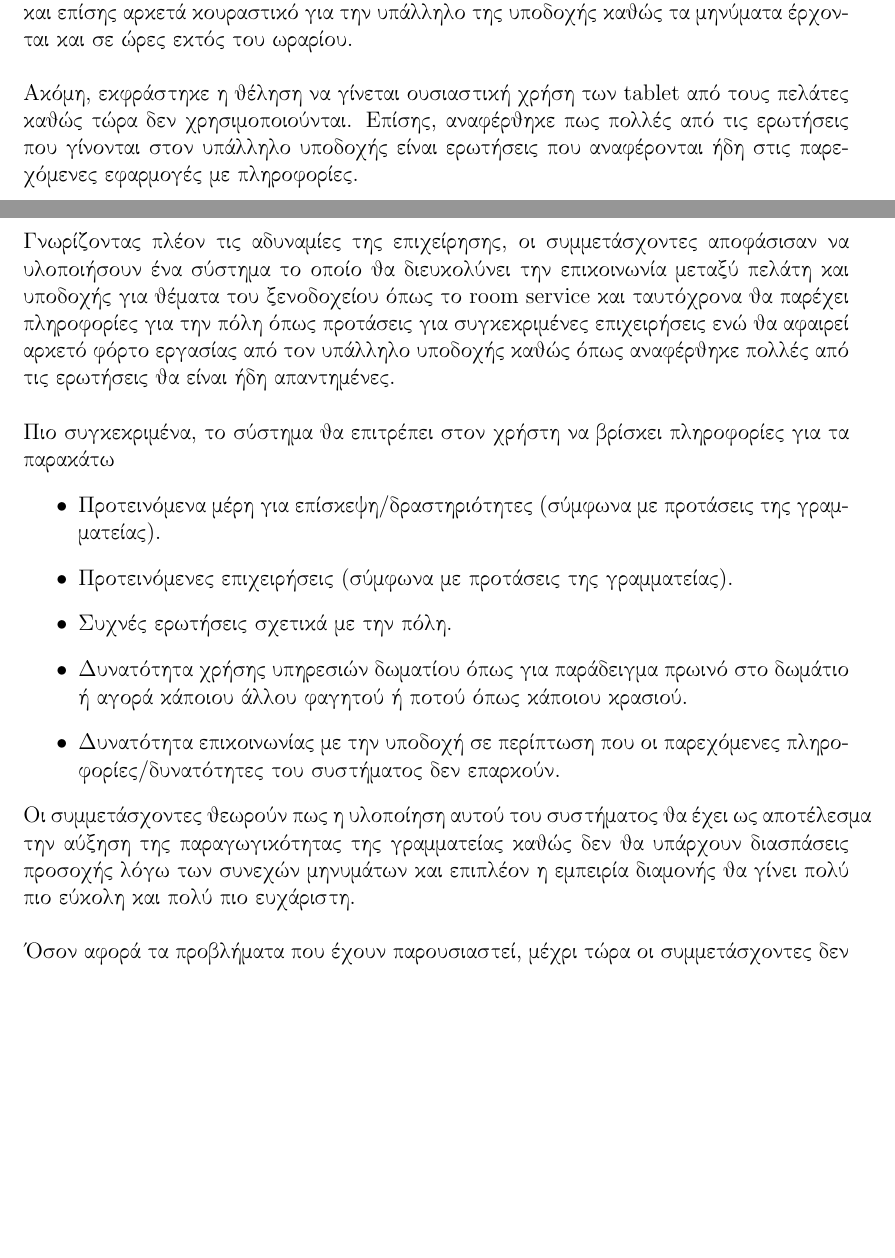
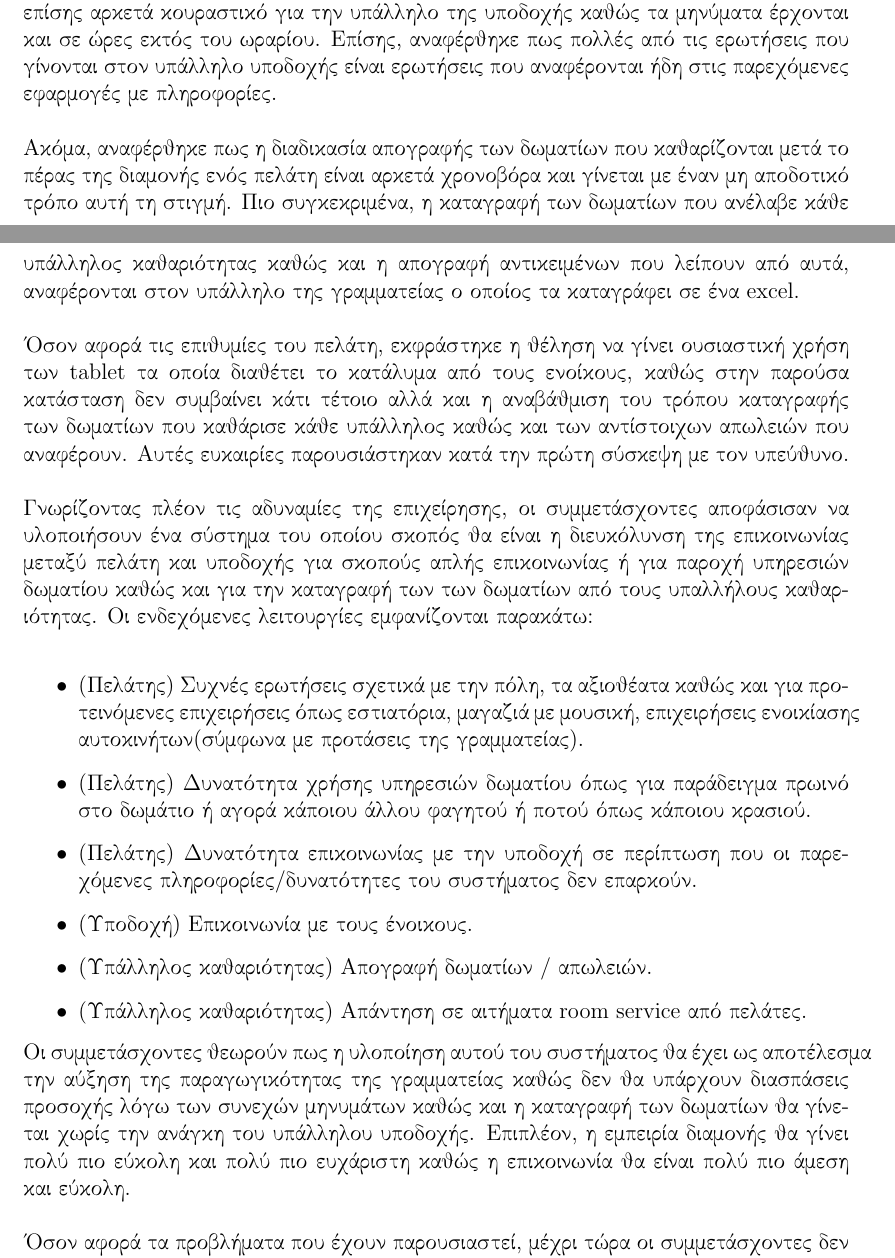
Before and after one commit to AlexanderStavrop/Requirement-Analysis-and-Systems-Design-using-UML, a LaTeX document (Πρώτη αναφορά/main_file.tex, which reads Πρώτη αναφορά/Chapters/chapter1.tex): two parts of pages 2 and 3 of 3, joined at a grey line, cut so that both start at the same text, the shorter picture padded with empty space. Compiled offline with pdfLaTeX.

Commit message:
Initial review done

```diff
--- a/Πρώτη αναφορά/Chapters/chapter1.tex
+++ b/Πρώτη αναφορά/Chapters/chapter1.tex
@@ -26,27 +26,29 @@
 Δόθηκε ιδιαίτερη βάση στις παροχές που προσφέρει το κατάλυμα και ειδικότερα σε αυτές που ανεβάζουν την κατηγορία ενός καταλύματος. Πιο συγκεκριμένα, διαθέτει έξυπνες λάμπες, smart tv, έξυπνους θερμοστάτες και tablet για την χρήση από του πελάτες.\\
 
 \noindent
-Όσον αφορά τα προβλήματα που αντιμετωπίζει η επιχείρηση. Αναφέρθηκαν προβλήματά μεταξύ της επικοινωνίας των πελατών και της υποδοχής καθώς πέραν του τηλεφώνου δεν υπάρχει άλλος τρόπος άμεσης επικοινωνίας με αποτέλεσμα πολλοί από τους πελάτες να επικοινωνούν με την εκπρόσωπο που είναι και η υπάλληλος της υποδοχής μέσω εφαρμογών όπως το Whats app και το viber. Αυτό αρχικά χαρακτηρίστηκε ως αντιεπαγγελματικό και επίσης αρκετά κουραστικό για την υπάλληλο της υποδοχής καθώς τα μηνύματα έρχονται και σε ώρες εκτός του ωραρίου. \\
+Όσον αφορά τα προβλήματα που αντιμετωπίζει η επιχείρηση. Αναφέρθηκαν προβλήματά μεταξύ της επικοινωνίας των πελατών και της υποδοχής καθώς πέραν του τηλεφώνου δεν υπάρχει άλλος τρόπος άμεσης επικοινωνίας με αποτέλεσμα πολλοί από τους πελάτες να επικοινωνούν με την εκπρόσωπο που είναι και η υπάλληλος της υποδοχής μέσω εφαρμογών όπως το Whats app και το viber. Αυτό αρχικά χαρακτηρίστηκε ως αντιεπαγγελματικό και επίσης αρκετά κουραστικό για την υπάλληλο της υποδοχής καθώς τα μηνύματα έρχονται και σε ώρες εκτός του ωραρίου. Επίσης, αναφέρθηκε πως πολλές από τις ερωτήσεις που γίνονται στον υπάλληλο υποδοχής είναι ερωτήσεις που αναφέρονται ήδη στις παρεχόμενες εφαρμογές με πληροφορίες.\\
+
 
 \noindent
-Ακόμη, εκφράστηκε η θέληση να γίνεται ουσιαστική χρήση των tablet από τους πελάτες καθώς τώρα δεν χρησιμοποιούνται. Επίσης, αναφέρθηκε πως πολλές από τις ερωτήσεις που γίνονται στον υπάλληλο υποδοχής είναι ερωτήσεις που αναφέρονται ήδη στις παρεχόμενες εφαρμογές με πληροφορίες.
-
-\newpage
-\noindent
-Γνωρίζοντας πλέον τις αδυναμίες της επιχείρησης, οι συμμετάσχοντες αποφάσισαν να υλοποιήσουν ένα σύστημα το οποίο θα διευκολύνει την επικοινωνία μεταξύ πελάτη και υποδοχής για θέματα του ξενοδοχείου όπως το room service και ταυτόχρονα θα παρέχει πληροφορίες για την πόλη όπως προτάσεις για συγκεκριμένες επιχειρήσεις ενώ θα αφαιρεί αρκετό φόρτο εργασίας από τον υπάλληλο υποδοχής καθώς όπως αναφέρθηκε πολλές από τις ερωτήσεις θα είναι ήδη απαντημένες.\\
+Ακόμα, αναφέρθηκε πως η διαδικασία απογραφής των δωματίων που καθαρίζονται μετά το πέρας της διαμονής ενός πελάτη είναι αρκετά χρονοβόρα και γίνεται με έναν μη αποδοτικό τρόπο αυτή τη στιγμή. Πιο συγκεκριμένα, η καταγραφή των δωματίων που ανέλαβε κάθε υπάλληλος καθαριότητας καθώς και η απογραφή  αντικειμένων που λείπουν από αυτά, αναφέρονται στον υπάλληλο της γραμματείας ο οποίος τα καταγράφει σε ένα excel.\\
 
 \noindent
-Πιο συγκεκριμένα, το σύστημα θα επιτρέπει στον χρήστη να βρίσκει πληροφορίες για τα παρακάτω
+Όσον αφορά τις επιθυμίες του πελάτη, εκφράστηκε η θέληση να γίνει ουσιαστική χρήση των tablet τα οποία διαθέτει το κατάλυμα από τους ενοίκους, καθώς στην παρούσα κατάσταση δεν συμβαίνει κάτι τέτοιο αλλά και η αναβάθμιση του τρόπου καταγραφής των δωματίων που καθάρισε κάθε υπάλληλος καθώς και των αντίστοιχων απωλειών που αναφέρουν. Αυτές ευκαιρίες παρουσιάστηκαν κατά την πρώτη σύσκεψη με τον υπεύθυνο.\\
+
+\noindent
+Γνωρίζοντας πλέον τις αδυναμίες της επιχείρησης, οι συμμετάσχοντες αποφάσισαν να υλοποιήσουν ένα σύστημα του οποίου σκοπός θα  είναι η διευκόλυνση της επικοινωνίας μεταξύ πελάτη και υποδοχής για σκοπούς απλής επικοινωνίας ή για παροχή υπηρεσιών δωματίου καθώς και για την καταγραφή των των δωματίων από τους υπαλλήλους καθαριότητας. Οι ενδεχόμενες λειτουργίες εμφανίζονται παρακάτω:\\
+
 \begin{itemize}
-	\item Προτεινόμενα μέρη για επίσκεψη/δραστηριότητες (σύμφωνα με προτάσεις της γραμματείας).
-	\item Προτεινόμενες επιχειρήσεις (σύμφωνα με προτάσεις της γραμματείας).
-	\item Συχνές ερωτήσεις σχετικά με την πόλη.
-	\item Δυνατότητα χρήσης υπηρεσιών δωματίου όπως για παράδειγμα πρωινό στο δωμάτιο ή αγορά κάποιου άλλου φαγητού ή ποτού όπως κάποιου κρασιού.
-	\item Δυνατότητα επικοινωνίας με την υποδοχή σε περίπτωση που οι παρεχόμενες πληροφορίες/δυνατότητες του συστήματος δεν επαρκούν.
+	\item (Πελάτης) Συχνές ερωτήσεις σχετικά με την πόλη, τα αξιοθέατα καθώς και για προτεινόμενες επιχειρήσεις όπως εστιατόρια, μαγαζιά με μουσική, επιχειρήσεις ενοικίασης αυτοκινήτων(σύμφωνα με προτάσεις της γραμματείας).
+	\item (Πελάτης) Δυνατότητα χρήσης υπηρεσιών δωματίου όπως για παράδειγμα πρωινό στο δωμάτιο ή αγορά κάποιου άλλου φαγητού ή ποτού όπως κάποιου κρασιού.
+	\item (Πελάτης) Δυνατότητα επικοινωνίας με την υποδοχή σε περίπτωση που οι παρεχόμενες πληροφορίες/δυνατότητες του συστήματος δεν επαρκούν.
+	\item (Υποδοχή) Επικοινωνία με τους ένοικους.
+	\item (Υπάλληλος καθαριότητας) Απογραφή δωματίων / απωλειών.
+	\item (Υπάλληλος καθαριότητας) Απάντηση σε αιτήματα room service από πελάτες.
 \end{itemize}
 
 \noindent
-Οι συμμετάσχοντες θεωρούν πως η υλοποίηση αυτού του συστήματος θα έχει ως αποτέλεσμα την αύξηση της παραγωγικότητας της γραμματείας καθώς δεν θα υπάρχουν διασπάσεις προσοχής λόγω των συνεχών μηνυμάτων και επιπλέον η εμπειρία διαμονής θα γίνει πολύ πιο εύκολη και πολύ πιο ευχάριστη.\\
+Οι συμμετάσχοντες θεωρούν πως η υλοποίηση αυτού του συστήματος θα έχει ως αποτέλεσμα την αύξηση της παραγωγικότητας της γραμματείας καθώς δεν θα υπάρχουν διασπάσεις προσοχής λόγω των συνεχών μηνυμάτων καθώς και η καταγραφή των δωματίων θα γίνεται χωρίς την ανάγκη του υπάλληλου υποδοχής. Επιπλέον, η εμπειρία διαμονής θα γίνει πολύ πιο εύκολη και πολύ πιο ευχάριστη καθώς η επικοινωνία θα είναι πολύ πιο άμεση και εύκολη.\\
 
 \noindent
 Όσον αφορά τα προβλήματα που έχουν παρουσιαστεί, μέχρι τώρα οι συμμετάσχοντες δεν έχουν συναντήσει κάποιο πρόβλημα πέραν της αρχικής επικοινωνίας με τον πελάτη.\\
```
Also changed, not shown: Πρώτη αναφορά/main_file.tex (+0 -4 lines), Πρώτη αναφορά/main_file.pdf, 2 other files.
